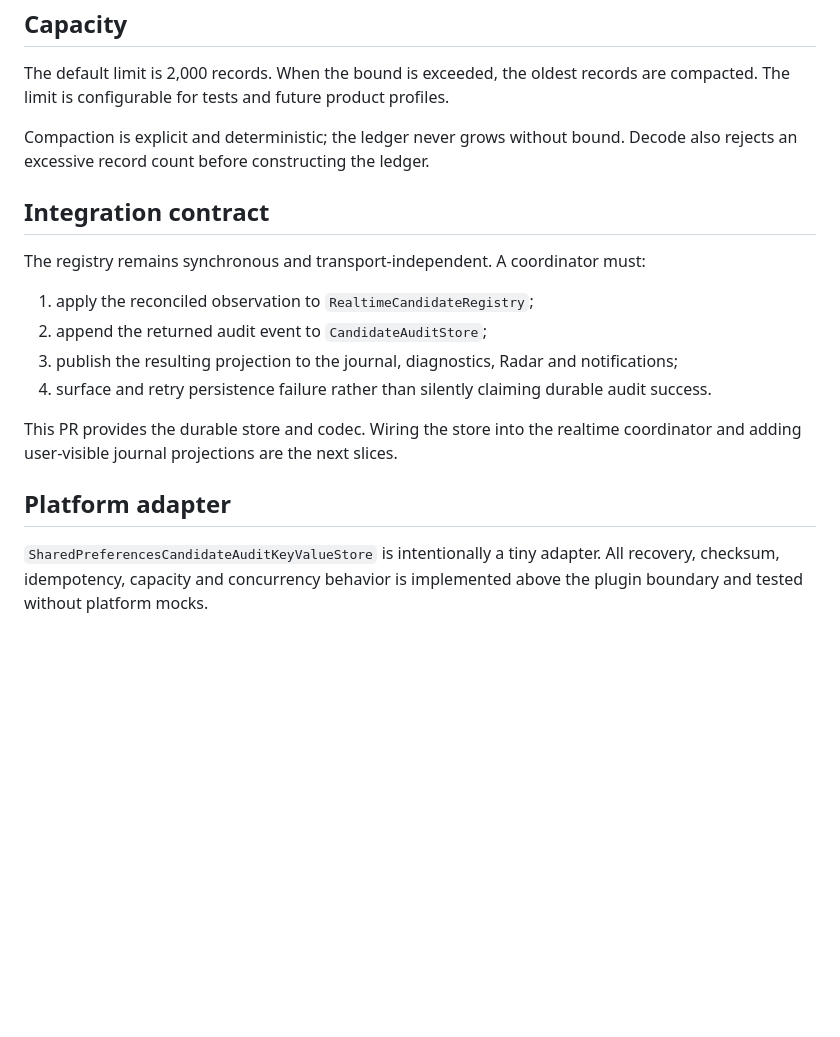
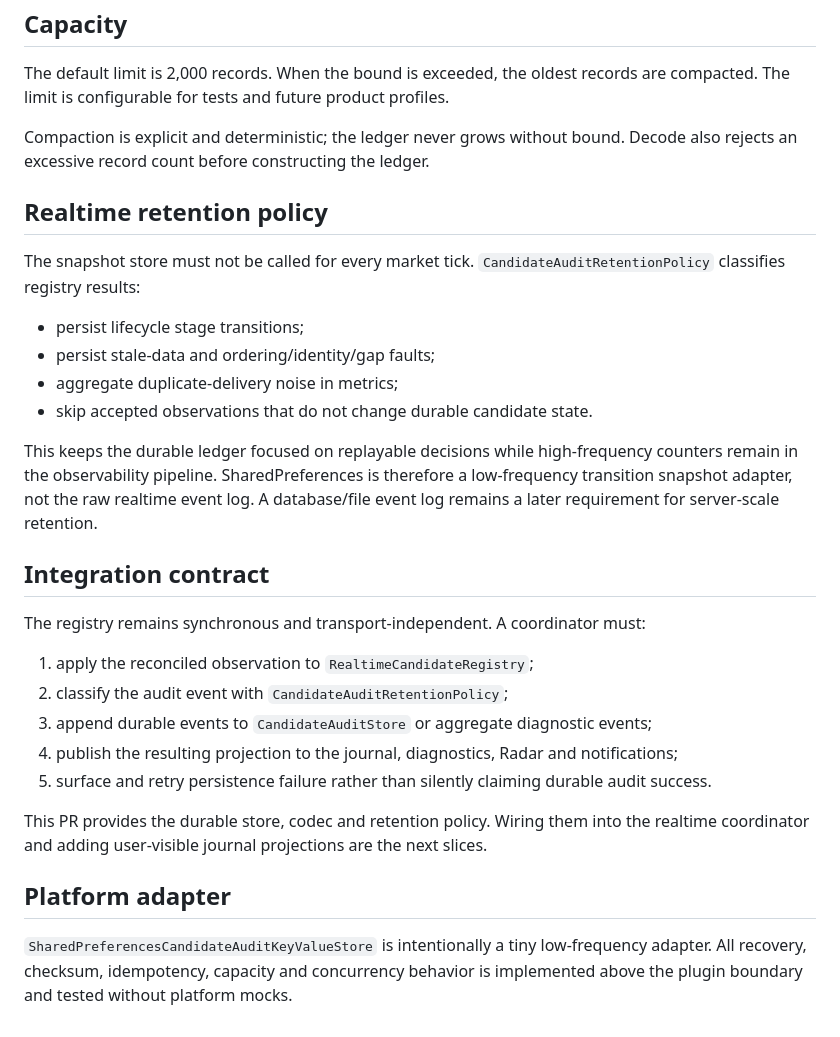
Before and after one commit to Hamrez95/Quantara, a Markdown page: docs/v1.2/durable-candidate-audit-ledger.md, the part around the change. Rendered like a GitHub page; blank space fills up the shorter version.

Commit message:
docs: add realtime audit retention boundary

```diff
--- a/docs/v1.2/durable-candidate-audit-ledger.md
+++ b/docs/v1.2/durable-candidate-audit-ledger.md
@@ -59,17 +59,29 @@ The default limit is 2,000 records. When the bound is exceeded, the oldest recor
 
 Compaction is explicit and deterministic; the ledger never grows without bound. Decode also rejects an excessive record count before constructing the ledger.
 
+## Realtime retention policy
+
+The snapshot store must not be called for every market tick. `CandidateAuditRetentionPolicy` classifies registry results:
+
+- persist lifecycle stage transitions;
+- persist stale-data and ordering/identity/gap faults;
+- aggregate duplicate-delivery noise in metrics;
+- skip accepted observations that do not change durable candidate state.
+
+This keeps the durable ledger focused on replayable decisions while high-frequency counters remain in the observability pipeline. SharedPreferences is therefore a low-frequency transition snapshot adapter, not the raw realtime event log. A database/file event log remains a later requirement for server-scale retention.
+
 ## Integration contract
 
 The registry remains synchronous and transport-independent. A coordinator must:
 
 1. apply the reconciled observation to `RealtimeCandidateRegistry`;
-2. append the returned audit event to `CandidateAuditStore`;
-3. publish the resulting projection to the journal, diagnostics, Radar and notifications;
-4. surface and retry persistence failure rather than silently claiming durable audit success.
+2. classify the audit event with `CandidateAuditRetentionPolicy`;
+3. append durable events to `CandidateAuditStore` or aggregate diagnostic events;
+4. publish the resulting projection to the journal, diagnostics, Radar and notifications;
+5. surface and retry persistence failure rather than silently claiming durable audit success.
 
-This PR provides the durable store and codec. Wiring the store into the realtime coordinator and adding user-visible journal projections are the next slices.
+This PR provides the durable store, codec and retention policy. Wiring them into the realtime coordinator and adding user-visible journal projections are the next slices.
 
 ## Platform adapter
 
-`SharedPreferencesCandidateAuditKeyValueStore` is intentionally a tiny adapter. All recovery, checksum, idempotency, capacity and concurrency behavior is implemented above the plugin boundary and tested without platform mocks.
+`SharedPreferencesCandidateAuditKeyValueStore` is intentionally a tiny low-frequency adapter. All recovery, checksum, idempotency, capacity and concurrency behavior is implemented above the plugin boundary and tested without platform mocks.
```
